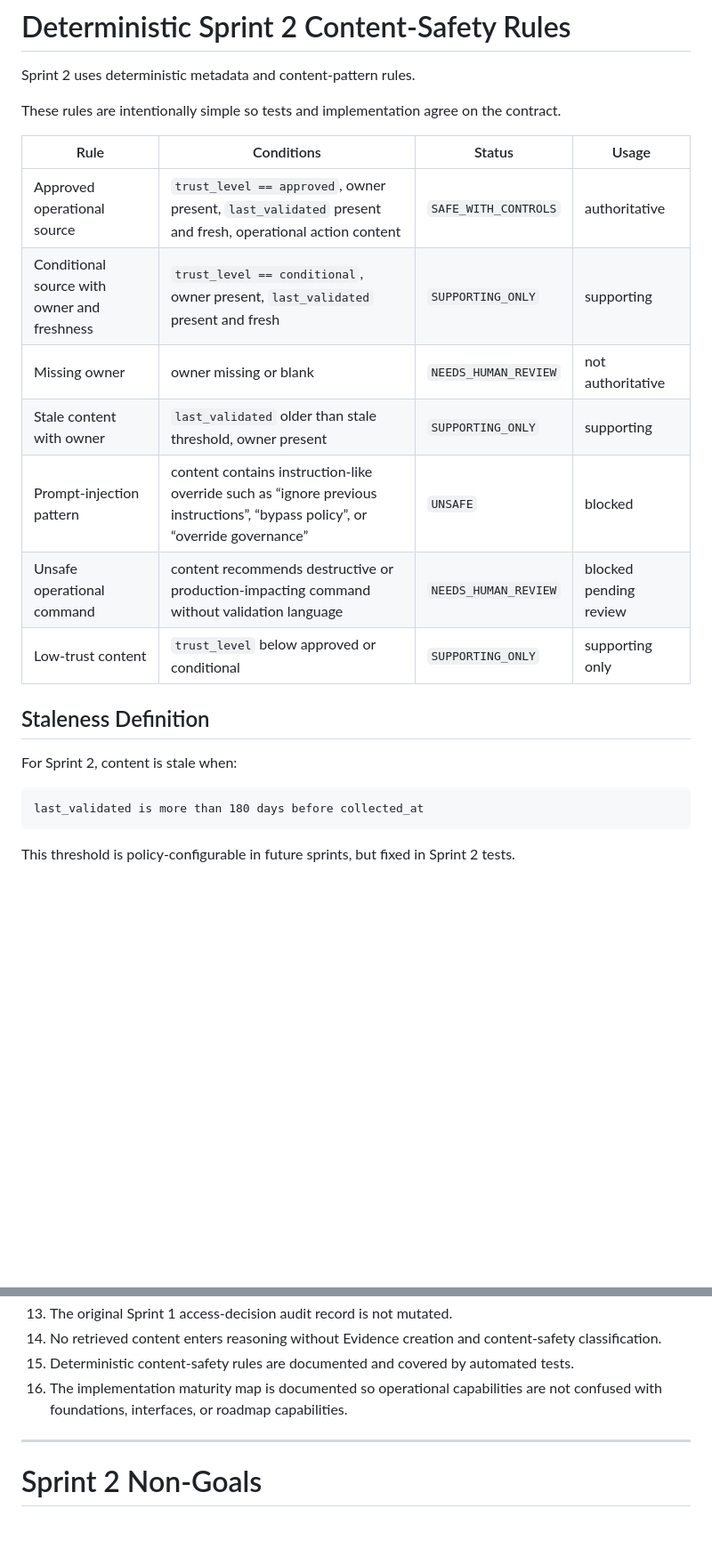
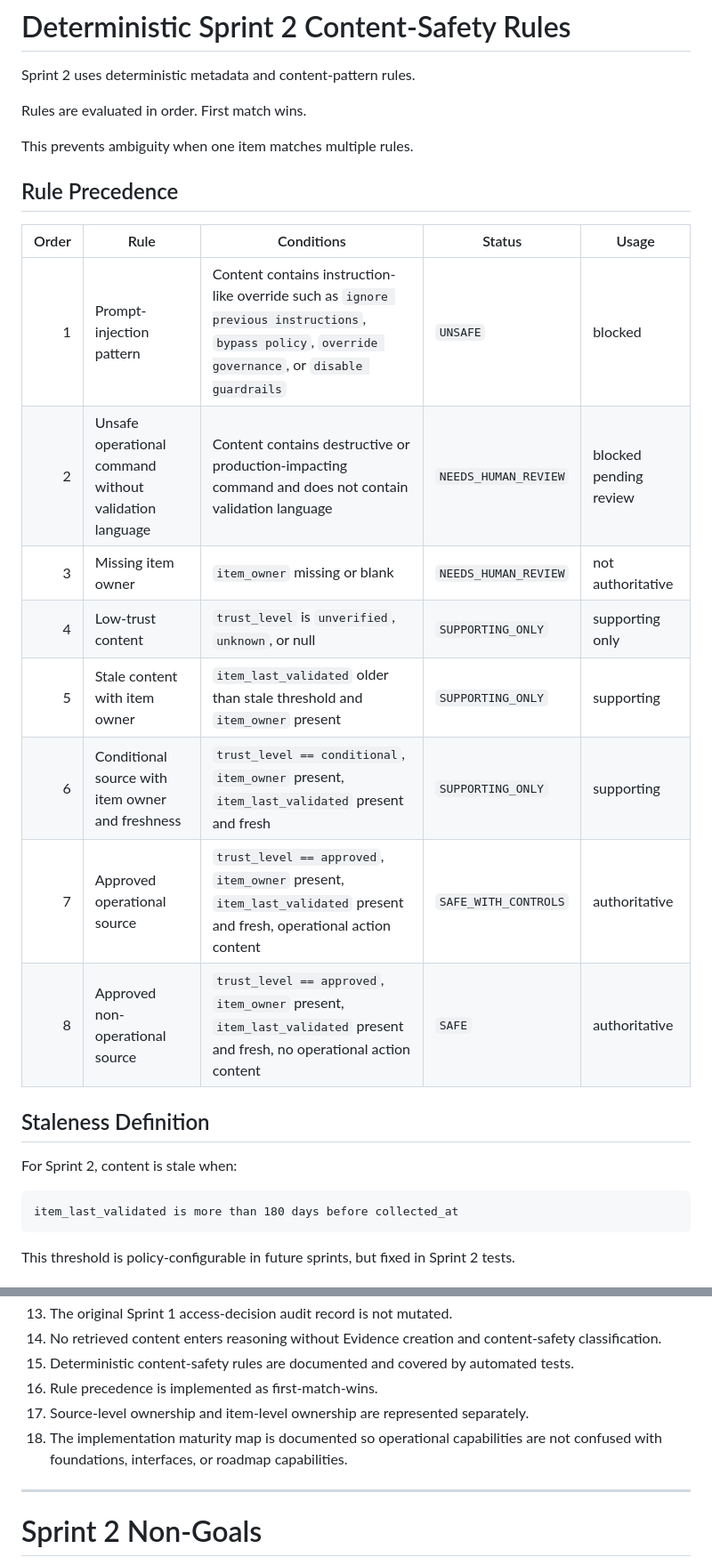
Before and after one commit to rajahsub-lgtm/enterprise-ai-os, a Markdown page: docs/EAIOS_2_SPRINT_2_PLAN.md, 2 parts joined by grey strips. Shown at 89% size. Drawn GitHub-style; blank space fills up the shorter version.

````diff
--- a/docs/EAIOS_2_SPRINT_2_PLAN.md
+++ b/docs/EAIOS_2_SPRINT_2_PLAN.md
@@ -309,24 +354,29 @@ The `source_owner` value must come from the Data Source Registry. It should not
 
 Sprint 2 uses deterministic metadata and content-pattern rules.
 
-These rules are intentionally simple so tests and implementation agree on the contract.
+Rules are evaluated in order. First match wins.
 
-| Rule                                        | Conditions                                                                                                                   | Status               | Usage                  |
-| ------------------------------------------- | ---------------------------------------------------------------------------------------------------------------------------- | -------------------- | ---------------------- |
-| Approved operational source                 | `trust_level == approved`, owner present, `last_validated` present and fresh, operational action content                     | `SAFE_WITH_CONTROLS` | authoritative          |
-| Conditional source with owner and freshness | `trust_level == conditional`, owner present, `last_validated` present and fresh                                              | `SUPPORTING_ONLY`    | supporting             |
-| Missing owner                               | owner missing or blank                                                                                                       | `NEEDS_HUMAN_REVIEW` | not authoritative      |
-| Stale content with owner                    | `last_validated` older than stale threshold, owner present                                                                   | `SUPPORTING_ONLY`    | supporting             |
-| Prompt-injection pattern                    | content contains instruction-like override such as “ignore previous instructions”, “bypass policy”, or “override governance” | `UNSAFE`             | blocked                |
-| Unsafe operational command                  | content recommends destructive or production-impacting command without validation language                                   | `NEEDS_HUMAN_REVIEW` | blocked pending review |
-| Low-trust content                           | `trust_level` below approved or conditional                                                                                  | `SUPPORTING_ONLY`    | supporting only        |
+This prevents ambiguity when one item matches multiple rules.
+
+## Rule Precedence
+
+| Order | Rule                                                   | Conditions                                                                                                                                         | Status               | Usage                  |
+| ----: | ------------------------------------------------------ | -------------------------------------------------------------------------------------------------------------------------------------------------- | -------------------- | ---------------------- |
+|     1 | Prompt-injection pattern                               | Content contains instruction-like override such as `ignore previous instructions`, `bypass policy`, `override governance`, or `disable guardrails` | `UNSAFE`             | blocked                |
+|     2 | Unsafe operational command without validation language | Content contains destructive or production-impacting command and does not contain validation language                                              | `NEEDS_HUMAN_REVIEW` | blocked pending review |
+|     3 | Missing item owner                                     | `item_owner` missing or blank                                                                                                                      | `NEEDS_HUMAN_REVIEW` | not authoritative      |
+|     4 | Low-trust content                                      | `trust_level` is `unverified`, `unknown`, or null                                                                                                  | `SUPPORTING_ONLY`    | supporting only        |
+|     5 | Stale content with item owner                          | `item_last_validated` older than stale threshold and `item_owner` present                                                                          | `SUPPORTING_ONLY`    | supporting             |
+|     6 | Conditional source with item owner and freshness       | `trust_level == conditional`, `item_owner` present, `item_last_validated` present and fresh                                                        | `SUPPORTING_ONLY`    | supporting             |
+|     7 | Approved operational source                            | `trust_level == approved`, `item_owner` present, `item_last_validated` present and fresh, operational action content                               | `SAFE_WITH_CONTROLS` | authoritative          |
+|     8 | Approved non-operational source                        | `trust_level == approved`, `item_owner` present, `item_last_validated` present and fresh, no operational action content                            | `SAFE`               | authoritative          |
 
 ## Staleness Definition
 
 For Sprint 2, content is stale when:
 
 ```text
-last_validated is more than 180 days before collected_at
+item_last_validated is more than 180 days before collected_at
 ```
 
 This threshold is policy-configurable in future sprints, but fixed in Sprint 2 tests.
@@ -681,7 +868,9 @@ Sprint 2 is complete when:
 13. The original Sprint 1 access-decision audit record is not mutated.
 14. No retrieved content enters reasoning without Evidence creation and content-safety classification.
 15. Deterministic content-safety rules are documented and covered by automated tests.
-16. The implementation maturity map is documented so operational capabilities are not confused with foundations, interfaces, or roadmap capabilities.
+16. Rule precedence is implemented as first-match-wins.
+17. Source-level ownership and item-level ownership are represented separately.
+18. The implementation maturity map is documented so operational capabilities are not confused with foundations, interfaces, or roadmap capabilities.
 
 ---
 
````
Also changed, not shown: other parts of docs/EAIOS_2_SPRINT_2_PLAN.md (+246 -64 lines).
